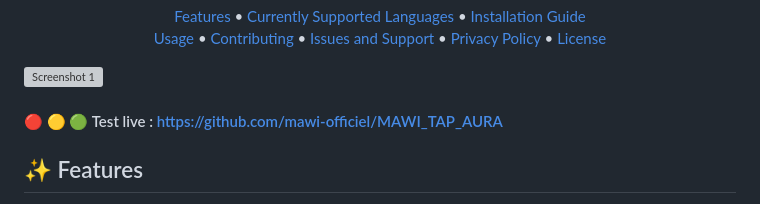
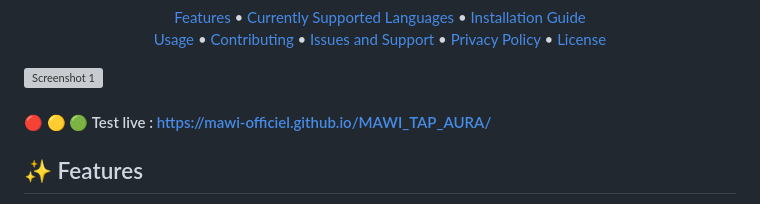
Before and after one commit to mawi-officiel/MAWI_TAP_AURA, a Markdown page: README.md, the part around the change. Drawn GitHub-style; grey boxes are pictures that could not be loaded.

```diff
--- a/README.md
+++ b/README.md
@@ -36,7 +36,7 @@ MAWI TAP AURA is a versatile browser extension that personalizes your New Tab pa
 
 <img src="https://i.ibb.co/M1cJHcx/Material-You-New-Tab-Preview.jpg" alt="Screenshot 1" width="100%">
 
-#### 🔴 🟡 🟢 Test live : https://github.com/mawi-officiel/MAWI_TAP_AURA
+#### 🔴 🟡 🟢 Test live : https://mawi-officiel.github.io/MAWI_TAP_AURA/
 
 ## ✨ Features
 
```
